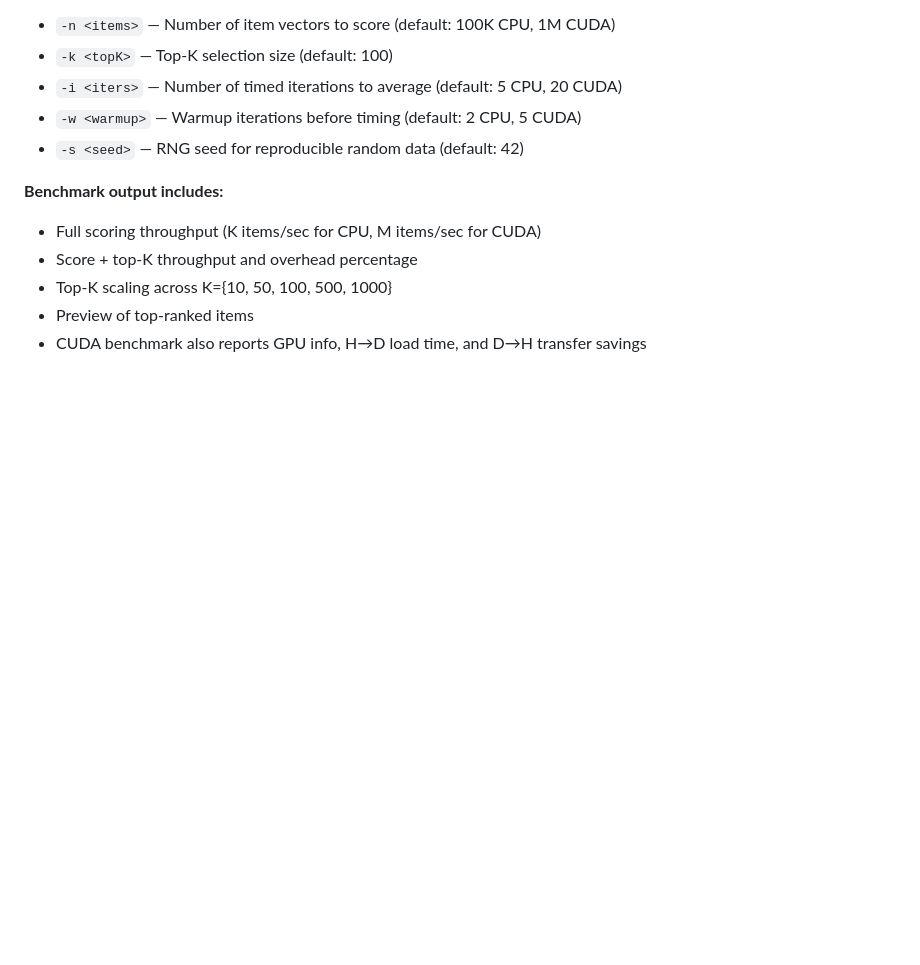
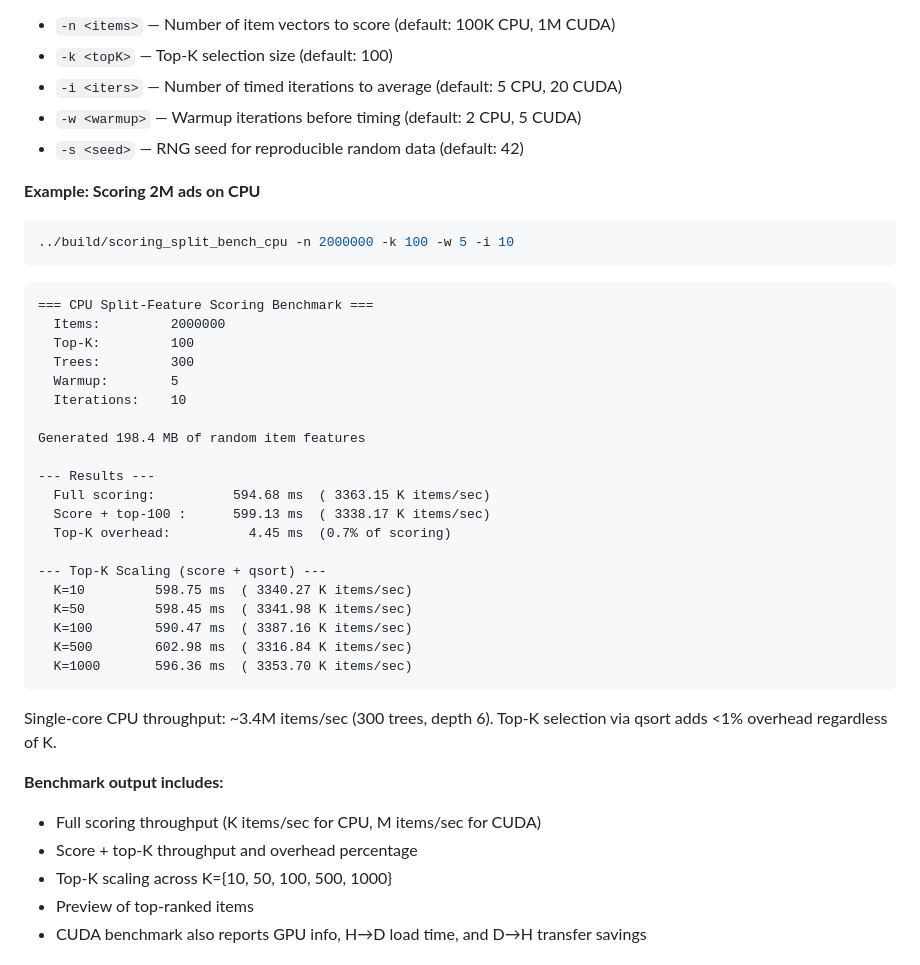
Before and after one commit to geekychris/feature_store, a Markdown page: docs/CUDA_CODEGEN.md, the part around the change. Drawn GitHub-style; blank space fills up the shorter version.

Commit message:
added example multi pass benchmark run with 2M docs to docs.

````diff
--- a/docs/CUDA_CODEGEN.md
+++ b/docs/CUDA_CODEGEN.md
@@ -714,6 +714,38 @@ make bench_cuda BENCH_ARGS="-n 10000000 -k 100 -i 50"
 - `-w <warmup>` — Warmup iterations before timing (default: 2 CPU, 5 CUDA)
 - `-s <seed>` — RNG seed for reproducible random data (default: 42)
 
+**Example: Scoring 2M ads on CPU**
+
+```bash
+../build/scoring_split_bench_cpu -n 2000000 -k 100 -w 5 -i 10
+```
+
+```
+=== CPU Split-Feature Scoring Benchmark ===
+  Items:         2000000
+  Top-K:         100
+  Trees:         300
+  Warmup:        5
+  Iterations:    10
+
+Generated 198.4 MB of random item features
+
+--- Results ---
+  Full scoring:          594.68 ms  ( 3363.15 K items/sec)
+  Score + top-100 :      599.13 ms  ( 3338.17 K items/sec)
+  Top-K overhead:          4.45 ms  (0.7% of scoring)
+
+--- Top-K Scaling (score + qsort) ---
+  K=10         598.75 ms  ( 3340.27 K items/sec)
+  K=50         598.45 ms  ( 3341.98 K items/sec)
+  K=100        590.47 ms  ( 3387.16 K items/sec)
+  K=500        602.98 ms  ( 3316.84 K items/sec)
+  K=1000       596.36 ms  ( 3353.70 K items/sec)
+```
+
+Single-core CPU throughput: ~3.4M items/sec (300 trees, depth 6). Top-K
+selection via qsort adds <1% overhead regardless of K.
+
 **Benchmark output includes:**
 
 - Full scoring throughput (K items/sec for CPU, M items/sec for CUDA)
````
